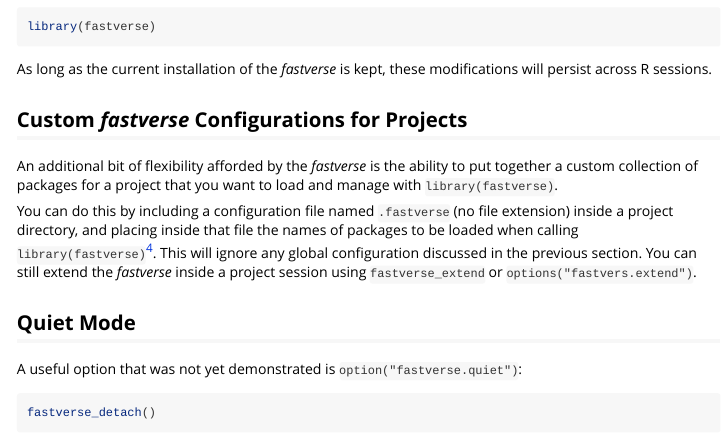
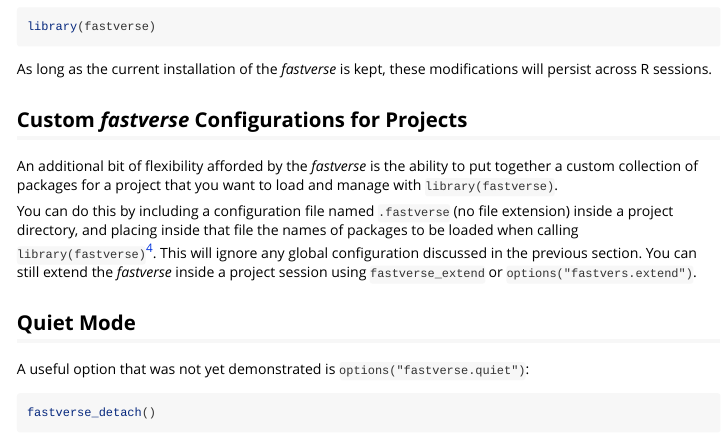
Before and after one commit to fastverse/fastverse, an R Markdown document (vignettes/fastverse_intro.Rmd): the page in a window 1100 px wide, from 3450 px down. Rendered offline with R 4.5, knitr and Pandoc, with nearby package versions; some code elsewhere in the file could not run offline.

Commit message:
Fixing mistake: option -> options and making sure examples only involve suggested packages.

````diff
--- a/vignettes/fastverse_intro.Rmd
+++ b/vignettes/fastverse_intro.Rmd
@@ -168,7 +168,7 @@ You can do this by including a configuration file named `.fastverse` (no file ex
 
 ## Quiet Mode
 
-A useful option that was not yet demonstrated is `option("fastverse.quiet")`:
+A useful option that was not yet demonstrated is `options("fastverse.quiet")`:
 
 ```{r}
 fastverse_detach()
````
Also changed, not shown: R/attach.R (+2 -2 lines), R/fastverse.R (+1 -1 lines).
